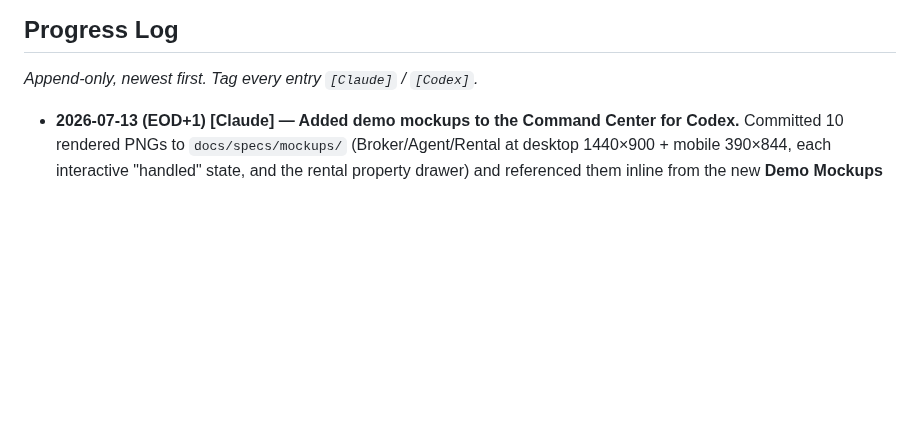
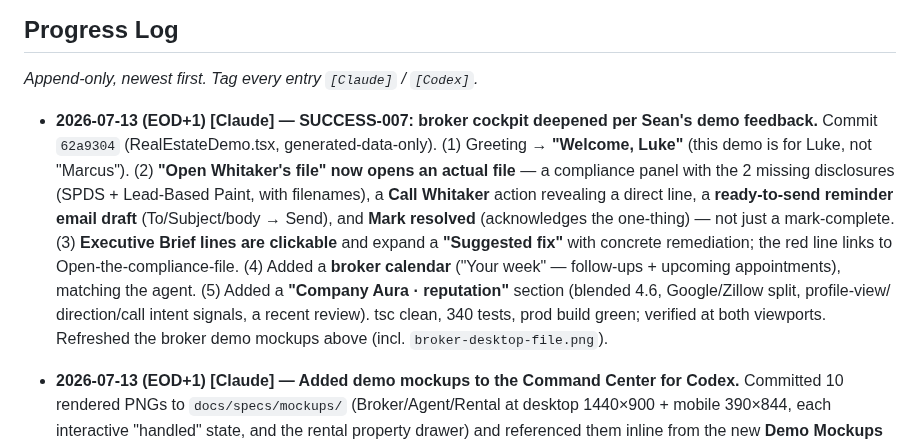
Before and after one commit to seanaustin1-rgb/restaurant-os, a Markdown page: docs/specs/brokerage-cockpit-handoff-to-codex.md, the part around one of its changes. Drawn GitHub-style; blank space fills up the shorter version.

```diff
--- a/docs/specs/brokerage-cockpit-handoff-to-codex.md
+++ b/docs/specs/brokerage-cockpit-handoff-to-codex.md
@@ -396,6 +399,17 @@ phantom diffs); gate on **tsc + vitest**.
 
 _Append-only, newest first. Tag every entry `[Claude]` / `[Codex]`._
 
+- **2026-07-13 (EOD+1) [Claude] — SUCCESS-007: broker cockpit deepened per Sean's demo feedback.** Commit `62a9304`
+  (RealEstateDemo.tsx, generated-data-only). (1) Greeting → **"Welcome, Luke"** (this demo is for Luke, not "Marcus").
+  (2) **"Open Whitaker's file" now opens an actual file** — a compliance panel with the 2 missing disclosures (SPDS +
+  Lead-Based Paint, with filenames), a **Call Whitaker** action revealing a direct line, a **ready-to-send reminder email
+  draft** (To/Subject/body → Send), and **Mark resolved** (acknowledges the one-thing) — not just a mark-complete.
+  (3) **Executive Brief lines are clickable** and expand a **"Suggested fix"** with concrete remediation; the red line
+  links to Open-the-compliance-file. (4) Added a **broker calendar** ("Your week" — follow-ups + upcoming appointments),
+  matching the agent. (5) Added a **"Company Aura · reputation"** section (blended 4.6, Google/Zillow split, profile-view/
+  direction/call intent signals, a recent review). tsc clean, 340 tests, prod build green; verified at both viewports.
+  Refreshed the broker demo mockups above (incl. `broker-desktop-file.png`).
+
 - **2026-07-13 (EOD+1) [Claude] — Added demo mockups to the Command Center for Codex.** Committed 10 rendered PNGs to
   `docs/specs/mockups/` (Broker/Agent/Rental at desktop 1440×900 + mobile 390×844, each interactive "handled" state, and
   the rental property drawer) and referenced them inline from the new **Demo Mockups** section above. So Codex (and Sean)
```
Also changed, not shown: other parts of docs/specs/brokerage-cockpit-handoff-to-codex.md (+7 -4 lines), docs/specs/mockups/broker-desktop-file.png (added), docs/specs/mockups/broker-desktop-handled.png, docs/specs/mockups/broker-desktop.png, docs/specs/mockups/broker-mobile.png.
